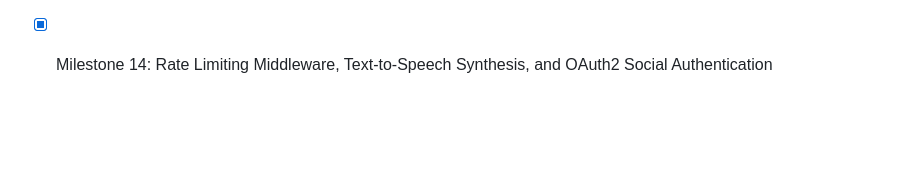
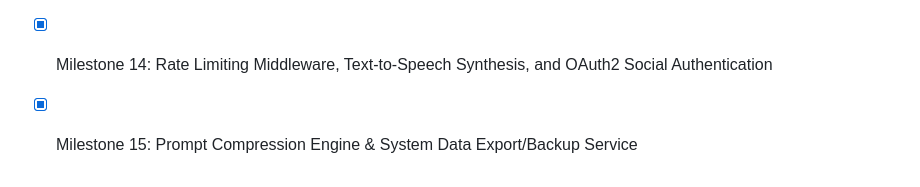
Before and after one commit to assassinaj602/forge-ai, a Markdown page: README.md, the part around the change. GitHub-like rendering; blank space fills up the shorter version.

Commit message:
Milestone 15 (Commit 2): Update project README roadmap with Milestone 15 status

```diff
--- a/README.md
+++ b/README.md
@@ -79,3 +79,4 @@ python scripts/test_ci_locally.py
 - [x] Milestone 12: Architectural Visualizations & Complete System Documentation Polish
 - [x] Milestone 13: Advanced Features Engine (WebSocket Real-time Streaming, Speech-to-Text Audio, Fine-Tuning Management, Redis Cache Abstraction)
 - [x] Milestone 14: Rate Limiting Middleware, Text-to-Speech Synthesis, and OAuth2 Social Authentication
+- [x] Milestone 15: Prompt Compression Engine & System Data Export/Backup Service
```
